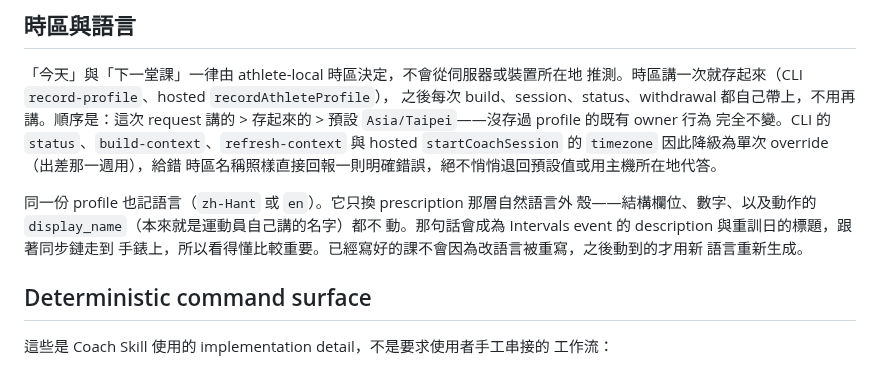
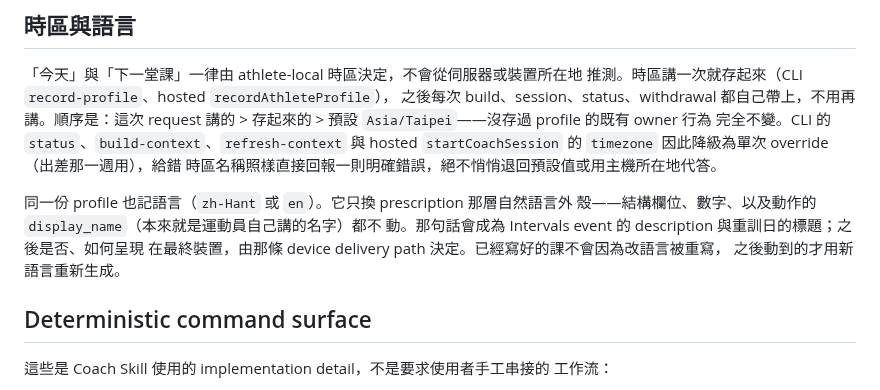
Before and after one commit to atomchung/long-run-hybrid-coach, a Markdown page: README.md, the part around one of its changes. GitHub-like rendering.

```diff
--- a/README.md
+++ b/README.md
@@ -109,9 +135,9 @@ request 講的 > 存起來的 > 預設 `Asia/Taipei`——沒存過 profile 的
 
 同一份 profile 也記語言（`zh-Hant` 或 `en`）。它只換 prescription 那層自然語言外
 殼——結構欄位、數字、以及動作的 `display_name`（本來就是運動員自己講的名字）都不
-動。那句話會成為 Intervals event 的 description 與重訓日的標題，跟著同步鏈走到
-手錶上，所以看得懂比較重要。已經寫好的課不會因為改語言被重寫，之後動到的才用新
-語言重新生成。
+動。那句話會成為 Intervals event 的 description 與重訓日的標題；之後是否、如何呈現
+在最終裝置，由那條 device delivery path 決定。已經寫好的課不會因為改語言被重寫，
+之後動到的才用新語言重新生成。
 
 ## Deterministic command surface
 
```
Also changed, not shown: other parts of README.md (+41 -14 lines).
